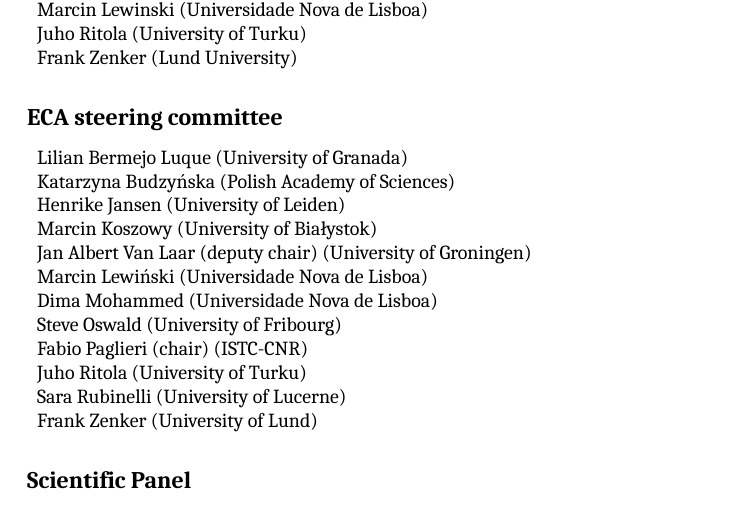
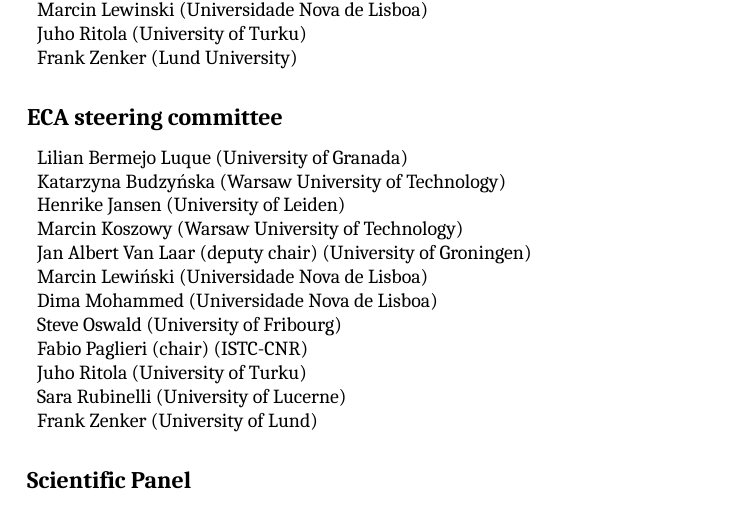
Before and after one commit to jelmervdl/eca2019, a LaTeX book (eca2019proceedings-vol-3.tex, which reads prep.tex): part of page 2 of 14, cut so that both start at the same text. Compiled offline with XeLaTeX; a missing font is replaced by an installed copy or a similar font.

Commit message:
Fix affiliations in steering committee

```diff
--- a/prep.tex
+++ b/prep.tex
@@ -22,9 +22,9 @@
  	\subsection*{ECA steering committee}
  	\begin{compactitem}[]
 		\item[] Lilian Bermejo Luque (University of Granada)
-		\item[] Katarzyna Budzyńska (Polish Academy of Sciences)
+		\item[] Katarzyna Budzyńska (Warsaw University of Technology)
 		\item[] Henrike Jansen (University of Leiden)
-		\item[] Marcin Koszowy (University of Białystok)
+		\item[] Marcin Koszowy (Warsaw University of Technology)
 		\item[] Jan Albert Van Laar (deputy chair) (University of Groningen)
 		\item[] Marcin Lewiński (Universidade Nova de Lisboa)
 		\item[] Dima Mohammed (Universidade Nova de Lisboa)
```
